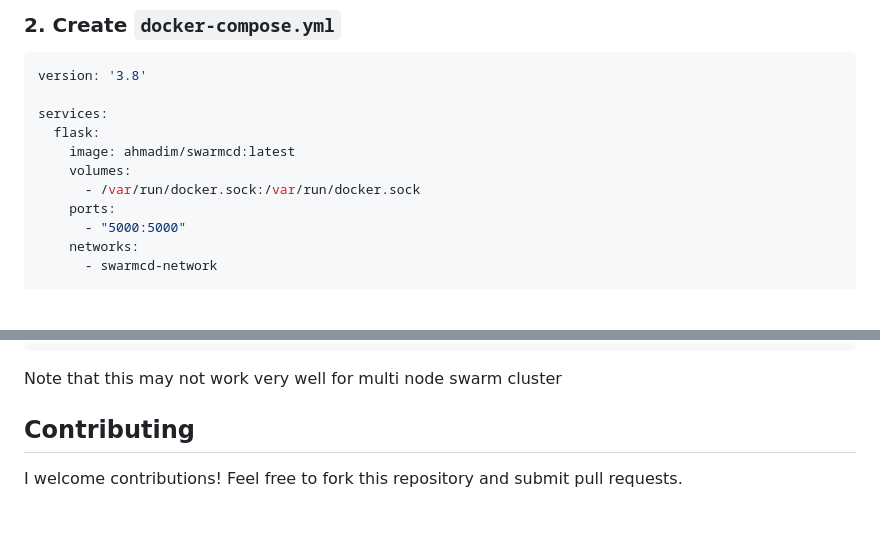
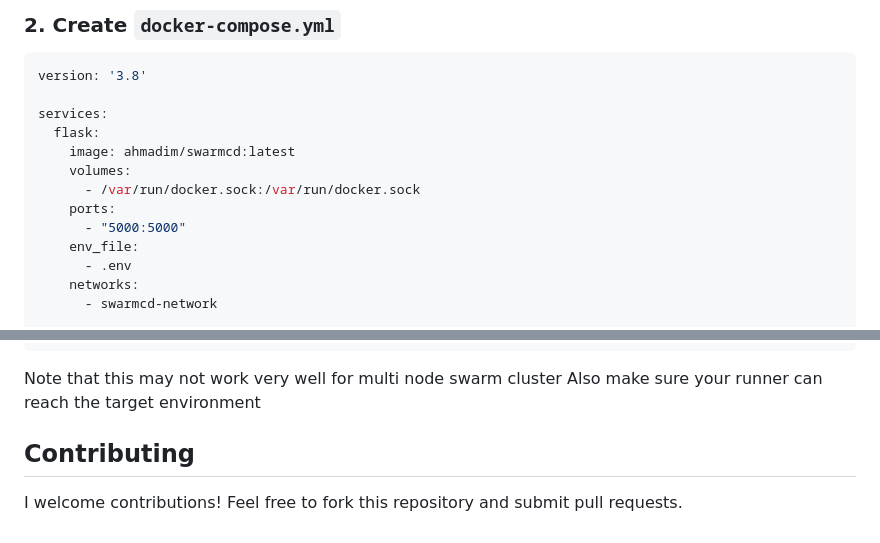
Before and after one commit to mohammad-ahmadi-r/SwarmCD, a Markdown page: README.md, 2 parts joined by grey strips. Rendered like a GitHub page; blank space fills up the shorter version.

Commit message:
Added .env to README

````diff
--- a/README.md
+++ b/README.md
@@ -29,6 +29,8 @@ services:
       - /var/run/docker.sock:/var/run/docker.sock
     ports:
       - "5000:5000"
+    env_file:
+      - .env
     networks:
       - swarmcd-network
 
@@ -153,5 +155,7 @@ curl -X POST "https://project.com/hook/" \
 ```
 
 Note that this may not work very well for multi node swarm cluster
+Also make sure your runner can reach the target environment
+
 ## Contributing
 I welcome contributions! Feel free to fork this repository and submit pull requests.
````
